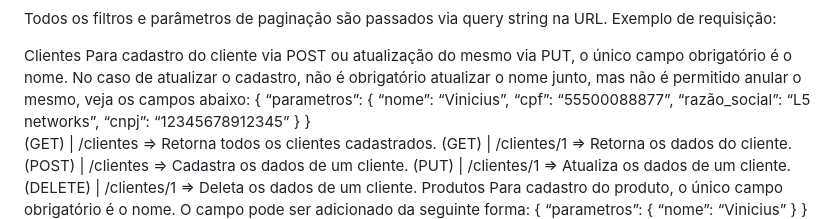
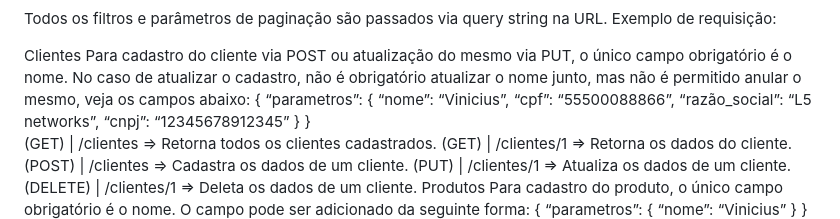
Before and after one commit to AdultoVini/API-L5, a Markdown page: README.md, the part around the change. Drawn GitHub-style.

```diff
--- a/README.md
+++ b/README.md
@@ -32,7 +32,7 @@ Para cadastro do cliente via POST ou atualização do mesmo via PUT, o único ca
 {
 	“parametros”: {
 		“nome”: “Vinicius”,
-		“cpf”: “55500088877”,
+		“cpf”: “55500088866”,
 		“razão_social”: “L5 networks”,
 		“cnpj”: “12345678912345”
 }
```
